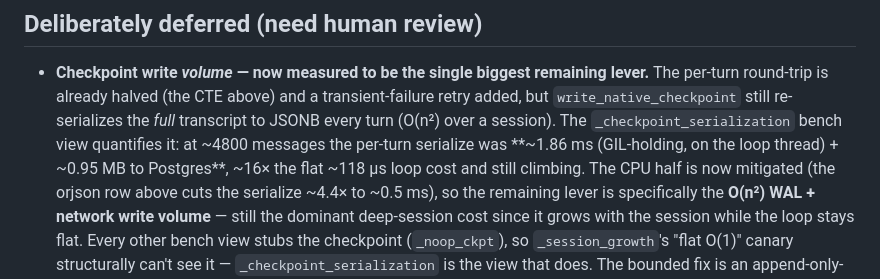
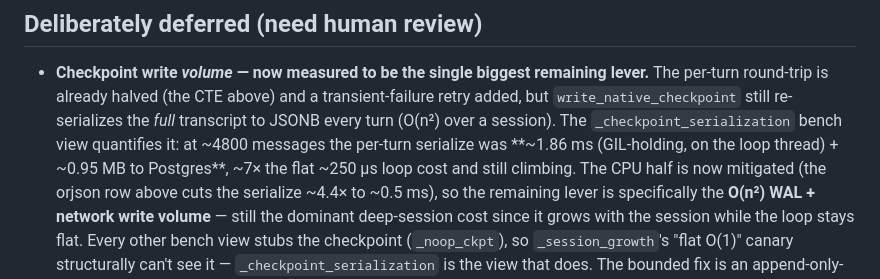
Before and after one commit to listar2000/agent-sdk, a Markdown page: benchmark/NATIVE_SCALABILITY.md, the part around the change. Drawn GitHub-style.

```diff
--- a/benchmark/NATIVE_SCALABILITY.md
+++ b/benchmark/NATIVE_SCALABILITY.md
@@ -147,7 +147,7 @@ green and non-flaky under `-n auto`.
   re-serializes the *full* transcript to JSONB every turn (O(n²) over a session).
   The `_checkpoint_serialization` bench view quantifies it: at ~4800 messages the
   per-turn serialize was **~1.86 ms (GIL-holding, on the loop thread) + ~0.95 MB
-  to Postgres**, ~16× the flat ~118 µs loop cost and still climbing. The CPU half
+  to Postgres**, ~7× the flat ~250 µs loop cost and still climbing. The CPU half
   is now mitigated (the orjson row above cuts the serialize ~4.4× to ~0.5 ms), so
   the remaining lever is specifically the **O(n²) WAL + network write volume** —
   still the dominant deep-session cost since it grows with the session while the
```
Also changed, not shown: docs/native_checkpoint_writevolume_design.md (+10 -6 lines).
